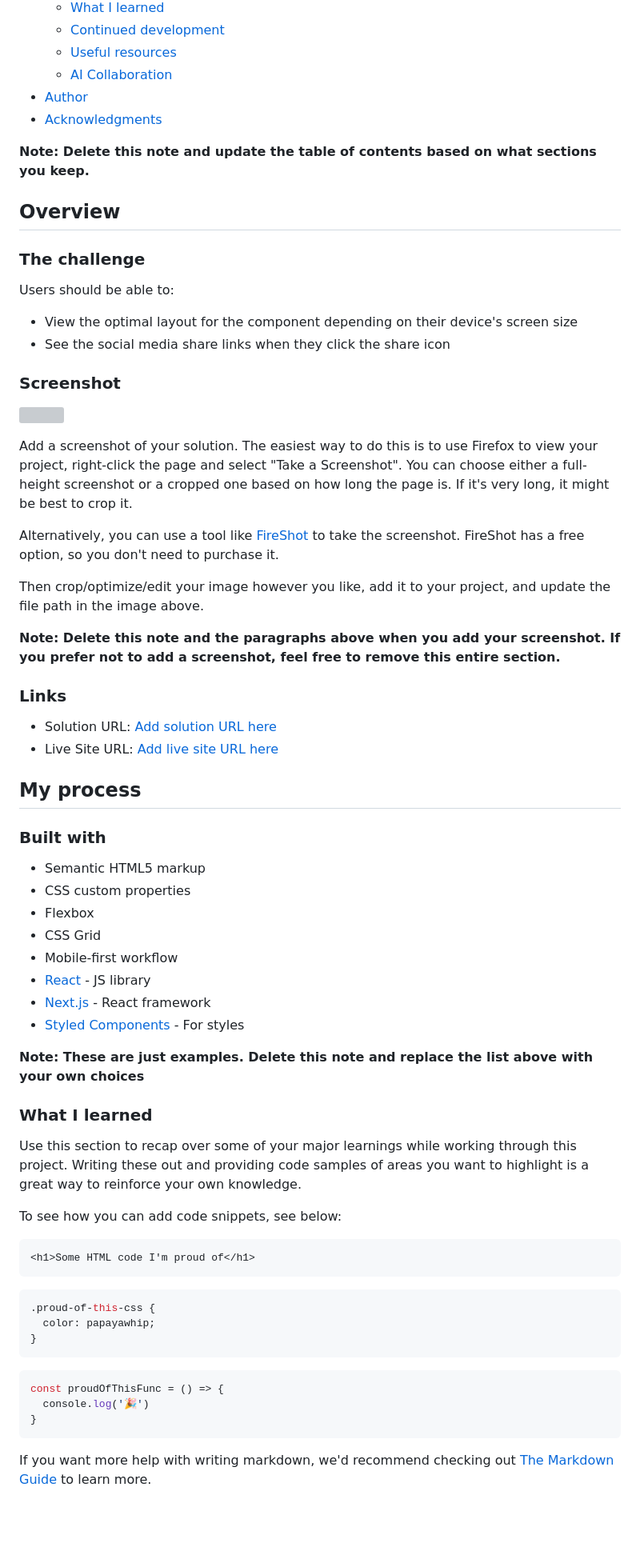
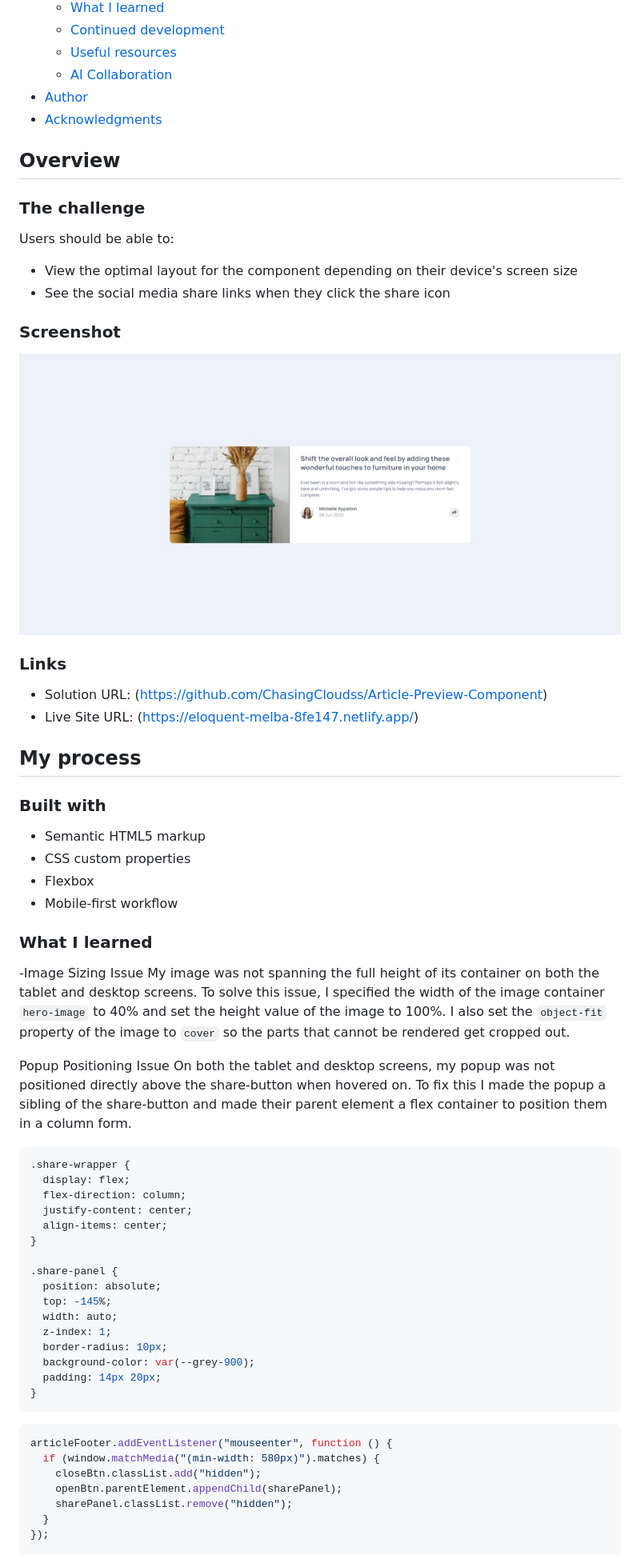
Before and after one commit to ChasingCloudss/Article-Preview-Component, a Markdown page: README-template.md, the part around one of its changes. Shown at 80% size. Drawn GitHub-style; pictures changed too: design/Desktop-design.jpeg (added); blank space fills up the shorter version; grey boxes are pictures that could not be loaded.

````diff
--- a/README-template.md
+++ b/README-template.md
@@ -17,8 +17,6 @@ This is a solution to the [Article preview component challenge on Frontend Mento
 - [Author](#author)
 - [Acknowledgments](#acknowledgments)
 
-**Note: Delete this note and update the table of contents based on what sections you keep.**
-
 ## Overview
 
 ### The challenge
@@ -30,20 +28,12 @@ Users should be able to:
 
 ### Screenshot
 
-![](./screenshot.jpg)
-
-Add a screenshot of your solution. The easiest way to do this is to use Firefox to view your project, right-click the page and select "Take a Screenshot". You can choose either a full-height screenshot or a cropped one based on how long the page is. If it's very long, it might be best to crop it.
-
-Alternatively, you can use a tool like [FireShot](https://getfireshot.com/) to take the screenshot. FireShot has a free option, so you don't need to purchase it.
-
-Then crop/optimize/edit your image however you like, add it to your project, and update the file path in the image above.
-
-**Note: Delete this note and the paragraphs above when you add your screenshot. If you prefer not to add a screenshot, feel free to remove this entire section.**
+![Desktop-design](./design/Desktop-design.jpeg)
 
 ### Links
 
-- Solution URL: [Add solution URL here](https://your-solution-url.com)
-- Live Site URL: [Add live site URL here](https://your-live-site-url.com)
+- Solution URL: (https://github.com/ChasingCloudss/Article-Preview-Component)
+- Live Site URL: (https://eloquent-melba-8fe147.netlify.app/)
 
 ## My process
 
@@ -52,33 +42,41 @@ Then crop/optimize/edit your image however you like, add it to your project, and
 - Semantic HTML5 markup
 - CSS custom properties
 - Flexbox
-- CSS Grid
 - Mobile-first workflow
-- [React](https://reactjs.org/) - JS library
-- [Next.js](https://nextjs.org/) - React framework
-- [Styled Components](https://styled-components.com/) - For styles
-
-**Note: These are just examples. Delete this note and replace the list above with your own choices**
 
 ### What I learned
 
-Use this section to recap over some of your major learnings while working through this project. Writing these out and providing code samples of areas you want to highlight is a great way to reinforce your own knowledge.
+-Image Sizing Issue
+My image was not spanning the full height of its container on both the tablet and desktop screens. To solve this issue, I specified the width of the image container `hero-image` to 40% and set the height value of the image to 100%. I also set the `object-fit` property of the image to `cover` so the parts that cannot be rendered get cropped out.
 
-To see how you can add code snippets, see below:
+Popup Positioning Issue
+On both the tablet and desktop screens, my popup was not positioned directly above the share-button when hovered on. To fix this I made the popup a sibling of the share-button and made their parent element a flex container to position them in a column form.
 
-```html
-<h1>Some HTML code I'm proud of</h1>
-```
 ```css
-.proud-of-this-css {
-  color: papayawhip;
+.share-wrapper {
+  display: flex;
+  flex-direction: column;
+  justify-content: center;
+  align-items: center;
 }
-```
-```js
-const proudOfThisFunc = () => {
-  console.log('🎉')
+
+.share-panel {
+  position: absolute;
+  top: -145%;
+  width: auto;
+  z-index: 1;
+  border-radius: 10px;
+  background-color: var(--grey-900);
+  padding: 14px 20px;
 }
 ```
 
-If you want more help with writing markdown, we'd recommend checking out [The Markdown Guide](https://www.markdownguide.org/) to learn more.
+```js
+articleFooter.addEventListener("mouseenter", function () {
+  if (window.matchMedia("(min-width: 580px)").matches) {
+    closeBtn.classList.add("hidden");
+    openBtn.parentElement.appendChild(sharePanel);
+    sharePanel.classList.remove("hidden");
+  }
+});
 
````
Also changed, not shown: other parts of README-template.md (+10 -32 lines).
